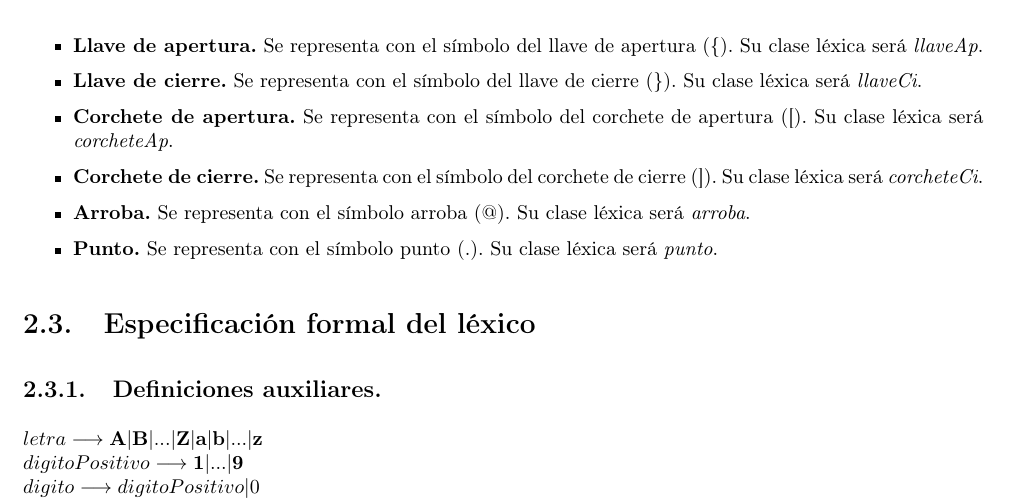
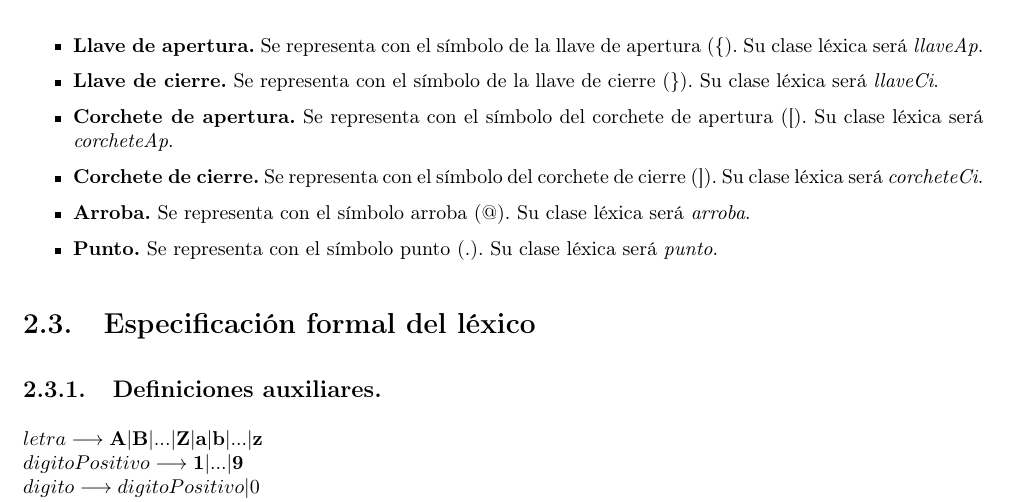
Before and after one commit to serco712/PL-Practica, a LaTeX thesis (memoria/memoria.tex, which reads memoria/Secciones/Hito1/Tiny/1Clases.tex): part of page 8 of 10, cut so that both start at the same text. Compiled offline with pdfLaTeX.

Commit message:
Corrección 2

```diff
--- a/memoria/Secciones/Hito1/Tiny/1Clases.tex
+++ b/memoria/Secciones/Hito1/Tiny/1Clases.tex
@@ -77,8 +77,8 @@ Cada uno de ellos tendrá su propia clase léxica y son las siguientes clases:
     \item \textbf{Indirección.} Se representa con el símbolo del acento circumflejo (\^{}). Su clase léxica será \textit{indireccion}.
     \item \textbf{Final.} Se representa con el símbolo ampersand 2 veces consecutivas (\&\&). Su clase léxica será \textit{final}.
     \item \textbf{Por Referencia.} Se representa con el símbolo ampersand una única vez (\&). Su clase léxica será \textit{porReferencia}.
-    \item \textbf{Llave de apertura.} Se representa con el símbolo del llave de apertura (\{). Su clase léxica será \textit{llaveAp}.
-    \item \textbf{Llave de cierre.} Se representa con el símbolo del llave de cierre (\}). Su clase léxica será \textit{llaveCi}.
+    \item \textbf{Llave de apertura.} Se representa con el símbolo de la llave de apertura (\{). Su clase léxica será \textit{llaveAp}.
+    \item \textbf{Llave de cierre.} Se representa con el símbolo de la llave de cierre (\}). Su clase léxica será \textit{llaveCi}.
     \item \textbf{Corchete de apertura.} Se representa con el símbolo del corchete de apertura ([). Su clase léxica será \textit{corcheteAp}.
     \item \textbf{Corchete de cierre.} Se representa con el símbolo del corchete de cierre (]). Su clase léxica será \textit{corcheteCi}.
     \item \textbf{Arroba.} Se representa con el símbolo arroba (@). Su clase léxica será \textit{arroba}.
```
Also changed, not shown: memoria/memoria.pdf, 1 other file.
